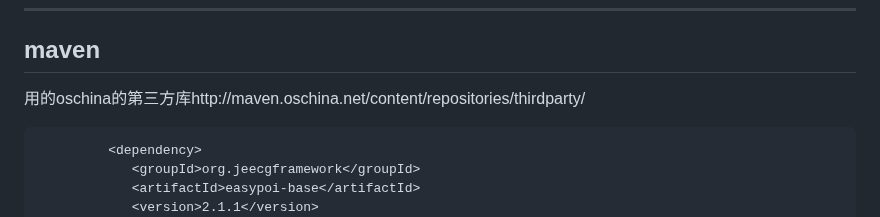
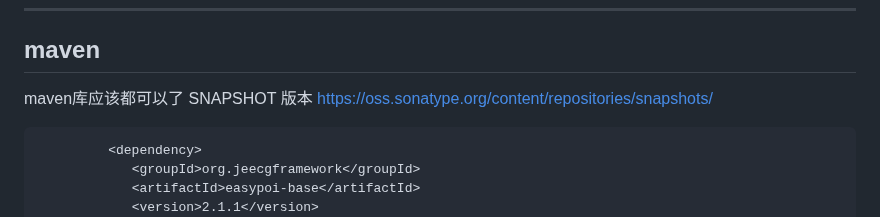
Before and after one commit to fancyoungnuc2h/123biubiu, a Markdown page: README.md, the part around the change. GitHub-like rendering.

Commit message:
加上SNAPSHOT 的地址

````diff
--- a/README.md
+++ b/README.md
@@ -45,7 +45,9 @@ EasyPoi的几个入口工具类
 --------------------------
 maven
 --------------------------
-用的oschina的第三方库http://maven.oschina.net/content/repositories/thirdparty/
+maven库应该都可以了
+SNAPSHOT 版本
+https://oss.sonatype.org/content/repositories/snapshots/
 ```xml
 		 <dependency>
 			<groupId>org.jeecgframework</groupId>
````
